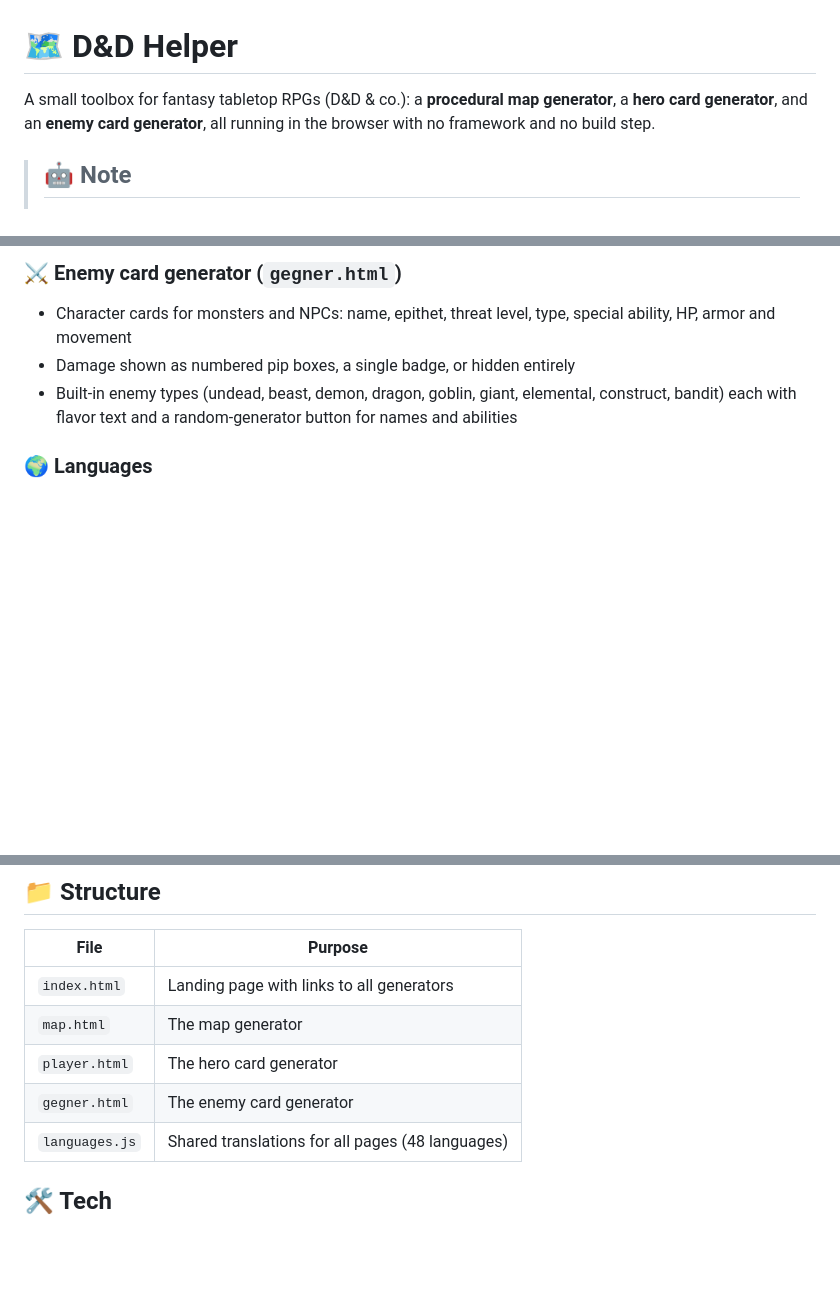
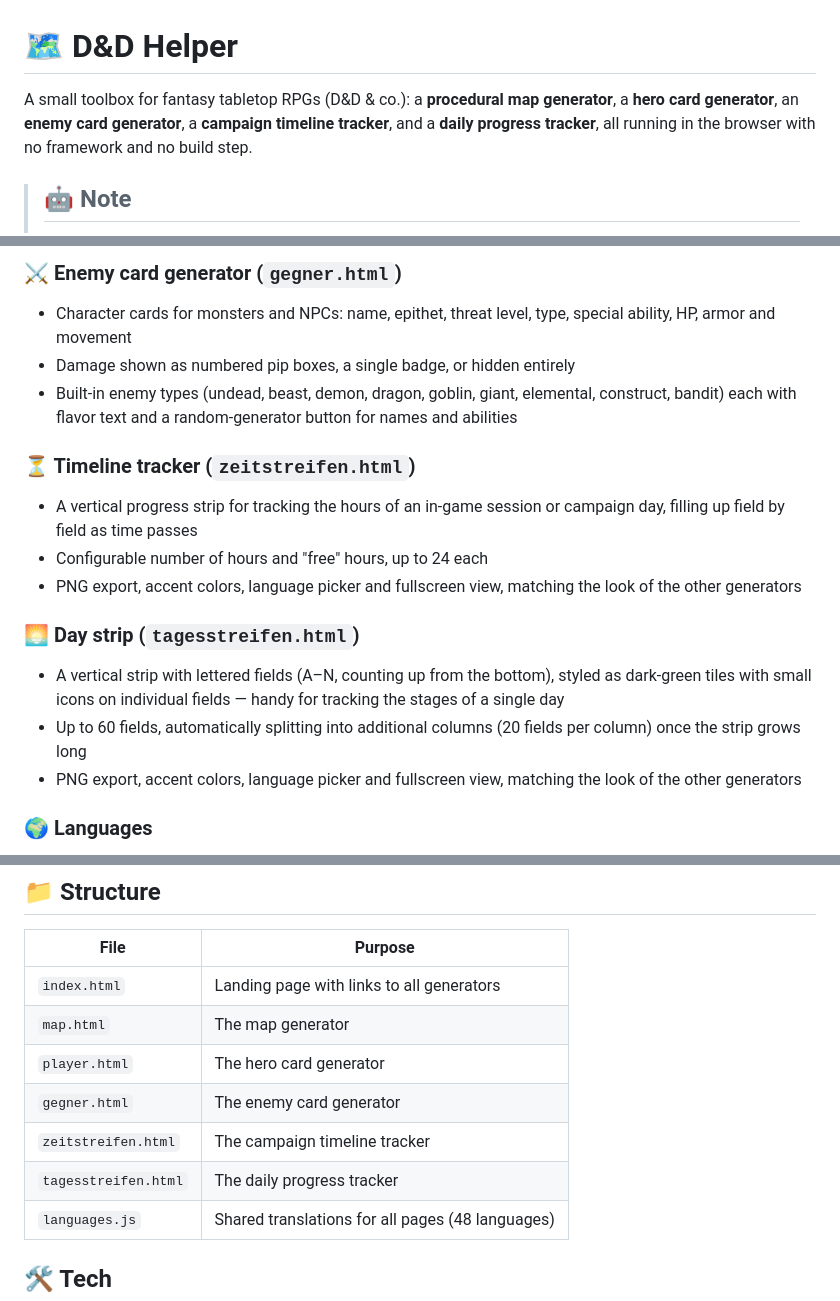
Before and after one commit to MCG1MLG2/D-D-Map-generator, a Markdown page: README.md, 3 parts joined by grey strips. Rendered like a GitHub page; blank space fills up the shorter version.

Commit message:
Update README with new features
Added campaign timeline tracker and daily progress tracker to the toolbox description.

```diff
--- a/README.md
+++ b/README.md
@@ -1,6 +1,6 @@
 # 🗺️ D&D Helper
 
-A small toolbox for fantasy tabletop RPGs (D&D & co.): a **procedural map generator**, a **hero card generator**, and an **enemy card generator**, all running in the browser with no framework and no build step.
+A small toolbox for fantasy tabletop RPGs (D&D & co.): a **procedural map generator**, a **hero card generator**, an **enemy card generator**, a **campaign timeline tracker**, and a **daily progress tracker**, all running in the browser with no framework and no build step.
 
 > ## 🤖 Note
 > **This project is 100% AI-generated.**
@@ -44,6 +44,16 @@ No installation, no dependencies. Just open the link in your browser.
 - Damage shown as numbered pip boxes, a single badge, or hidden entirely
 - Built-in enemy types (undead, beast, demon, dragon, goblin, giant, elemental, construct, bandit) each with flavor text and a random-generator button for names and abilities
 
+### ⏳ Timeline tracker (`zeitstreifen.html`)
+- A vertical progress strip for tracking the hours of an in-game session or campaign day, filling up field by field as time passes
+- Configurable number of hours and "free" hours, up to 24 each
+- PNG export, accent colors, language picker and fullscreen view, matching the look of the other generators
+
+### 🌅 Day strip (`tagesstreifen.html`)
+- A vertical strip with lettered fields (A–N, counting up from the bottom), styled as dark-green tiles with small icons on individual fields — handy for tracking the stages of a single day
+- Up to 60 fields, automatically splitting into additional columns (20 fields per column) once the strip grows long
+- PNG export, accent colors, language picker and fullscreen view, matching the look of the other generators
+
 ### 🌍 Languages
 - **48 languages** across all pages, with a language picker and automatic browser language detection
 - RTL support for right-to-left languages
@@ -59,6 +69,8 @@ No installation, no dependencies. Just open the link in your browser.
 | `map.html` | The map generator |
 | `player.html` | The hero card generator |
 | `gegner.html` | The enemy card generator |
+| `zeitstreifen.html` | The campaign timeline tracker |
+| `tagesstreifen.html` | The daily progress tracker |
 | `languages.js` | Shared translations for all pages (48 languages) |
 
 ## 🛠️ Tech
```
